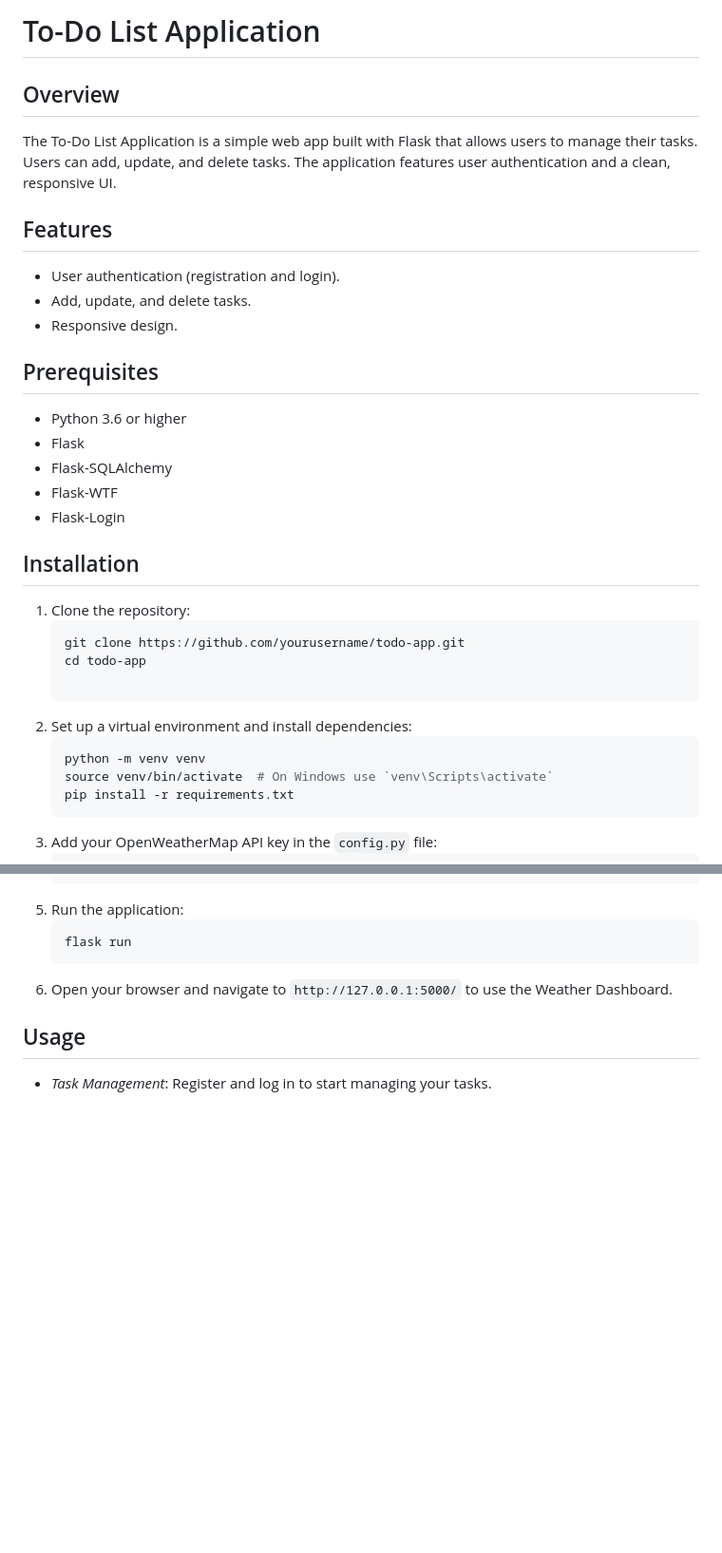
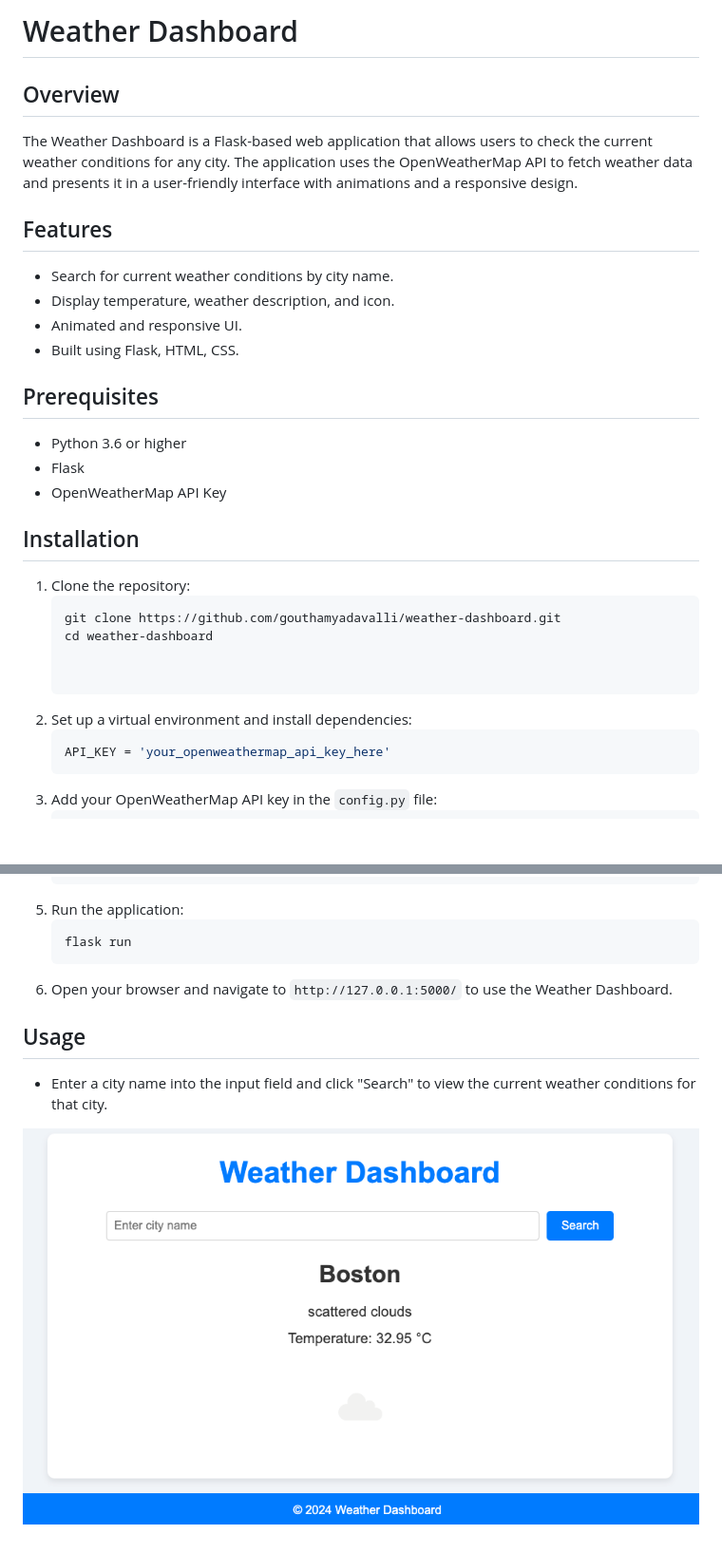
Before and after one commit to gouthamyadavalli/weather_app, a Markdown page: readme.md, 2 parts joined by grey strips. Shown: that part at 95% size. GitHub-like rendering; pictures changed too: static/sample-ui.png (added); blank space fills up the shorter version.

Commit message:
pushing to github

````diff
--- a/readme.md
+++ b/readme.md
@@ -1,36 +1,34 @@
 
-# To-Do List Application
+# Weather Dashboard
 
 ## Overview
 
-The To-Do List Application is a simple web app built with Flask that allows users to manage their tasks. Users can add, update, and delete tasks. The application features user authentication and a clean, responsive UI.
+The Weather Dashboard is a Flask-based web application that allows users to check the current weather conditions for any city. The application uses the OpenWeatherMap API to fetch weather data and presents it in a user-friendly interface with animations and a responsive design.
 
 ## Features
 
-- User authentication (registration and login).
-- Add, update, and delete tasks.
-- Responsive design.
+- Search for current weather conditions by city name.
+- Display temperature, weather description, and icon.
+- Animated and responsive UI.
+- Built using Flask, HTML, CSS.
 
 ## Prerequisites
 
 - Python 3.6 or higher
 - Flask
-- Flask-SQLAlchemy
-- Flask-WTF
-- Flask-Login
+- OpenWeatherMap API Key
 
 ## Installation
 
 1. Clone the repository:
    ```bash
-   git clone https://github.com/yourusername/todo-app.git
-   cd todo-app
+   git clone https://github.com/gouthamyadavalli/weather-dashboard.git
+   cd weather-dashboard
+
 
 2. Set up a virtual environment and install dependencies:
     ```bash
-    python -m venv venv
-    source venv/bin/activate  # On Windows use `venv\Scripts\activate`
-    pip install -r requirements.txt
+    API_KEY = 'your_openweathermap_api_key_here'
     ```
 3. Add your OpenWeatherMap API key in the `config.py` file:
     ```python
@@ -53,4 +51,6 @@ The To-Do List Application is a simple web app built with Flask that allows user
 5. Open your browser and navigate to `http://127.0.0.1:5000/` to use the Weather Dashboard.
 
 ## Usage
- - *Task Management*: Register and log in to start managing your tasks.
+ - Enter a city name into the input field and click "Search" to view the current weather conditions for that city.
+
+![Sample Weather UI](./static/sample-ui.png)
````
Also changed, not shown: 1 other file.
